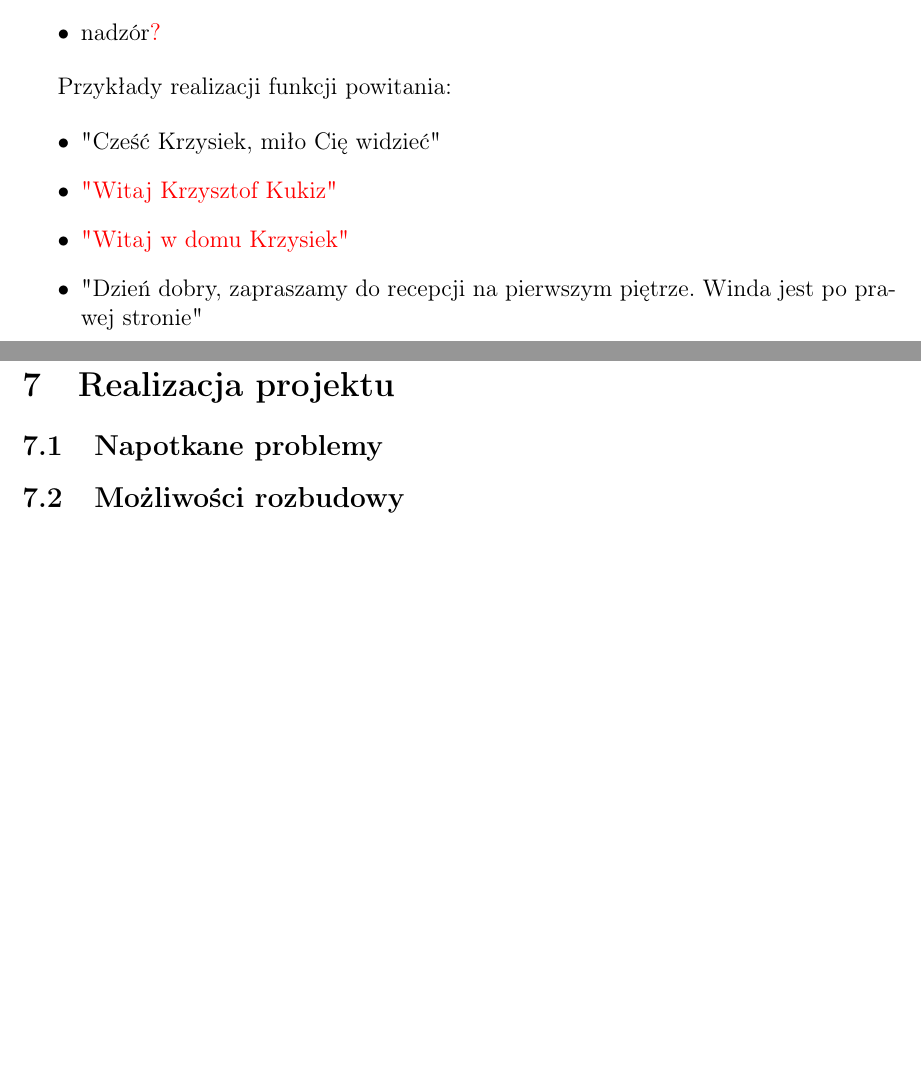
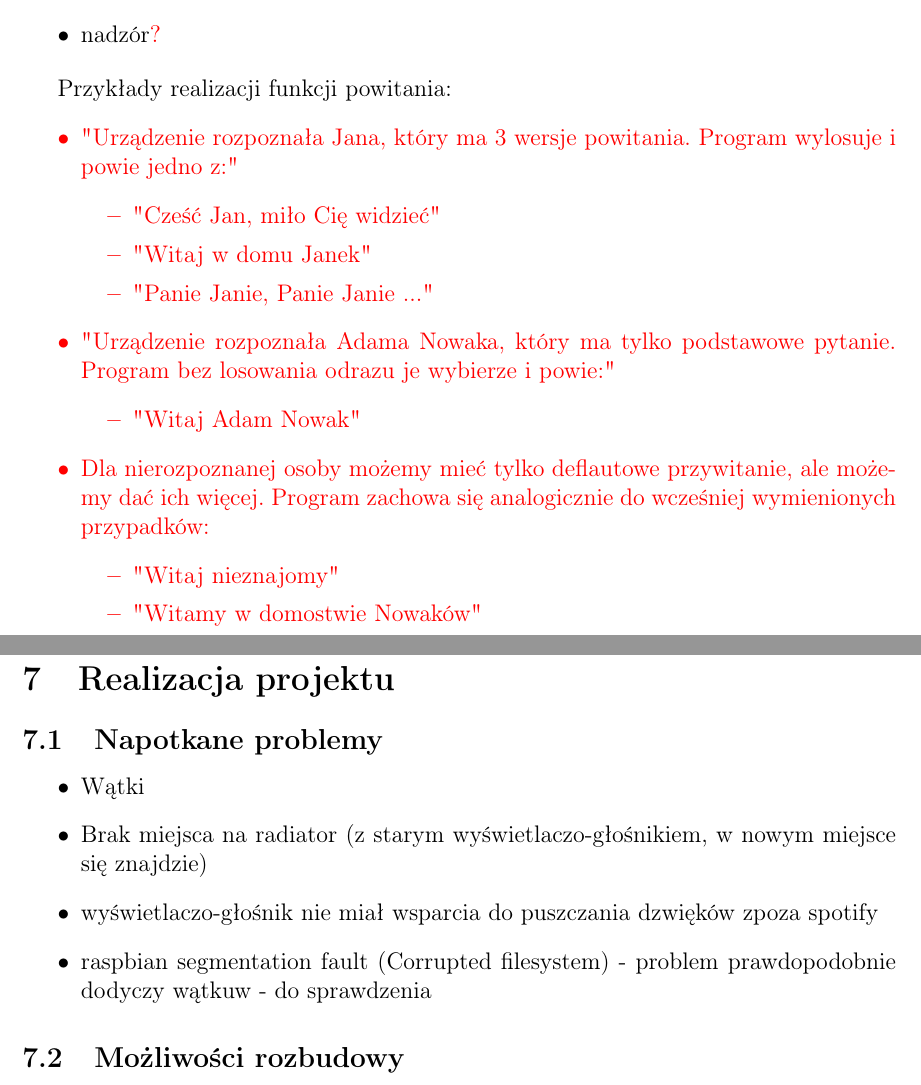
Before and after one commit to Cooookiez/UWr-Praca-inzynierska-pisana, a LaTeX thesis (praca_dyplomowa_krzysztof_kukiz.tex): two parts of pages 11 and 19 of 22 before the commit and two parts of pages 11 and 20 of 23 after it, joined at a grey line, cut so that both start at the same text, the shorter picture padded with empty space. Compiled offline with pdfLaTeX.

Commit message:
poprawki

```diff
--- a/praca_dyplomowa_krzysztof_kukiz.tex
+++ b/praca_dyplomowa_krzysztof_kukiz.tex
@@ -322,13 +322,25 @@ Powyższe funkcjonalności pozwalają na realizację funkcji
 \end{itemize}
 
 Przykłady realizacji funkcji powitania:
-
+\textcolor{red}{
 \begin{itemize}
-	\item "Cześć Krzysiek, miło Cię widzieć"
-	\item \textcolor{red}{"Witaj Krzysztof Kukiz"}
-	\item \textcolor{red}{"Witaj w domu Krzysiek"}
-	\item "Dzień dobry, zapraszamy do recepcji na pierwszym piętrze. Winda jest po prawej stronie"
+	\item "Urządzenie rozpoznała Jana, który ma 3 wersje powitania. Program wylosuje i powie jedno z:"
+	\begin{itemize}
+		\item "Cześć Jan, miło Cię widzieć"
+		\item "Witaj w domu Janek"
+		\item "Panie Janie, Panie Janie ..." % ♫ ... ♫
+	\end{itemize}
+	\item "Urządzenie rozpoznała Adama Nowaka, który ma tylko podstawowe pytanie. Program bez losowania odrazu je wybierze i powie:"
+	\begin{itemize}
+		\item "Witaj Adam Nowak"
+	\end{itemize}
+	\item Dla nierozpoznanej osoby możemy mieć tylko deflautowe przywitanie, ale możemy dać ich więcej. Program zachowa się analogicznie do wcześniej wymienionych przypadków:
+	\begin{itemize}
+		\item "Witaj nieznajomy"
+		\item "Witamy w domostwie Nowaków"
+	\end{itemize}
 \end{itemize}
+}
 
 \newpage
 \section{Warstwa sprzętowa}
@@ -480,6 +495,12 @@ W celu poprawienia parametrów cieplnych projektu zastosowano w projekcie wymusz
 \newpage
 \section{Realizacja projektu}
 \subsection{Napotkane problemy}
+\begin{itemize}
+	\item Wątki
+	\item Brak miejsca na radiator (z starym wyświetlaczo-głośnikiem, w nowym miejsce się znajdzie)
+	\item wyświetlaczo-głośnik nie miał wsparcia do puszczania dzwięków zpoza spotify
+	\item raspbian segmentation fault (Corrupted filesystem) - problem prawdopodobnie dodyczy wątkuw - do sprawdzenia
+\end{itemize}
 \subsection{Możliwości rozbudowy}
 
 \newpage
```
Also changed, not shown: praca_dyplomowa_krzysztof_kukiz.tex (15 more changed lines).
